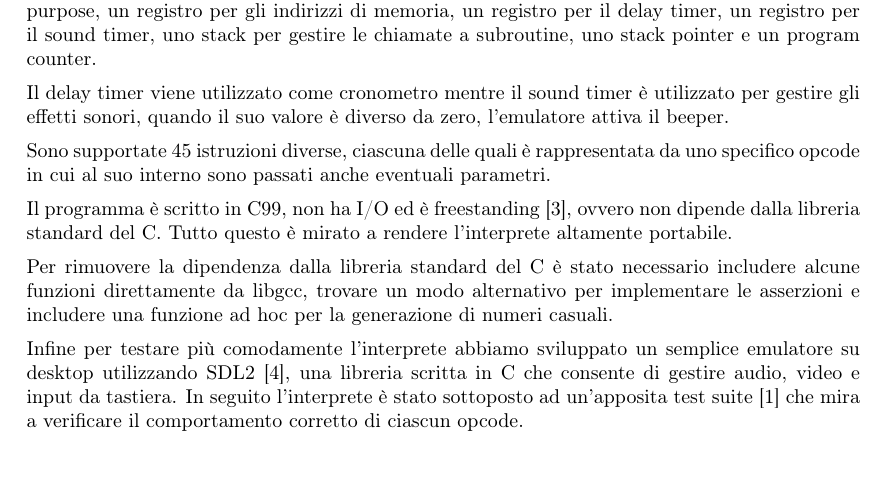
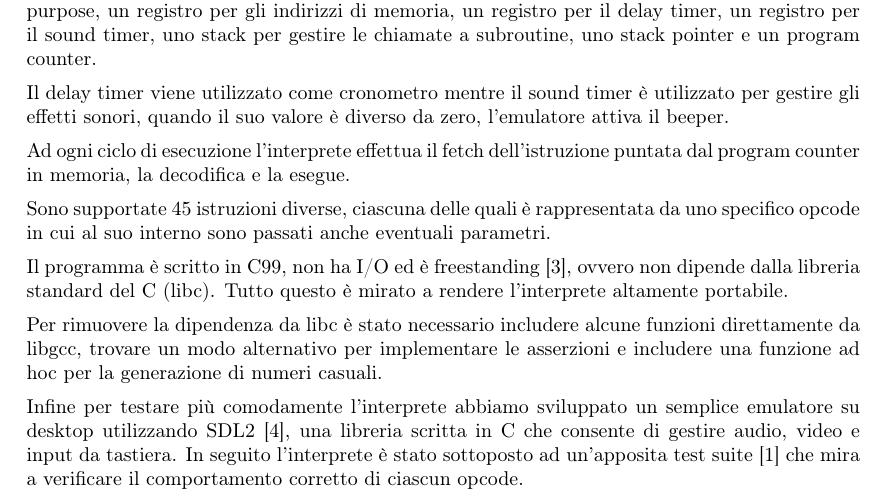
Before and after one commit to CHIP-8-Org/Docs, a LaTeX document (report/report.tex): part of page 2 of 6, cut so that both start at the same text. Compiled offline with pdfLaTeX.

Commit message:
Minor improvements to the "interpreter" section

```diff
--- a/report/report.tex
+++ b/report/report.tex
@@ -137,9 +137,9 @@ Il delay timer viene utilizzato come cronometro mentre il sound
 timer è utilizzato per gestire gli effetti sonori, quando il suo
 valore è diverso da zero, l'emulatore attiva il beeper.
 
-% Ad ogni ciclo di esecuzione l'interprete effettua il fetch
-% dell'istruzione puntata dal program counter in memoria,
-% la decodifica e la esegue.
+Ad ogni ciclo di esecuzione l'interprete effettua il fetch
+dell'istruzione puntata dal program counter in memoria,
+la decodifica e la esegue.
 
 Sono supportate 45 istruzioni diverse, ciascuna delle
 quali è rappresentata da uno specifico opcode in cui al suo interno
@@ -147,13 +147,13 @@ sono passati anche eventuali parametri.
 
 Il programma è scritto in C99, non ha I/O ed è freestanding
 \cite{n1256:conformance}, ovvero non dipende dalla libreria
-standard del C. Tutto questo è mirato a rendere l'interprete
+standard del C (libc). Tutto questo è mirato a rendere l'interprete
 altamente portabile.
 
-Per rimuovere la dipendenza dalla libreria standard del C è stato
-necessario includere alcune funzioni direttamente da libgcc, trovare
-un modo alternativo per implementare le asserzioni e includere una
-funzione ad hoc per la generazione di numeri casuali.
+Per rimuovere la dipendenza da libc è stato necessario includere
+alcune funzioni direttamente da libgcc, trovare un modo alternativo
+per implementare le asserzioni e includere una funzione ad hoc per
+la generazione di numeri casuali.
 
 Infine per testare più comodamente l'interprete abbiamo sviluppato
 un semplice emulatore su desktop utilizzando SDL2
```
